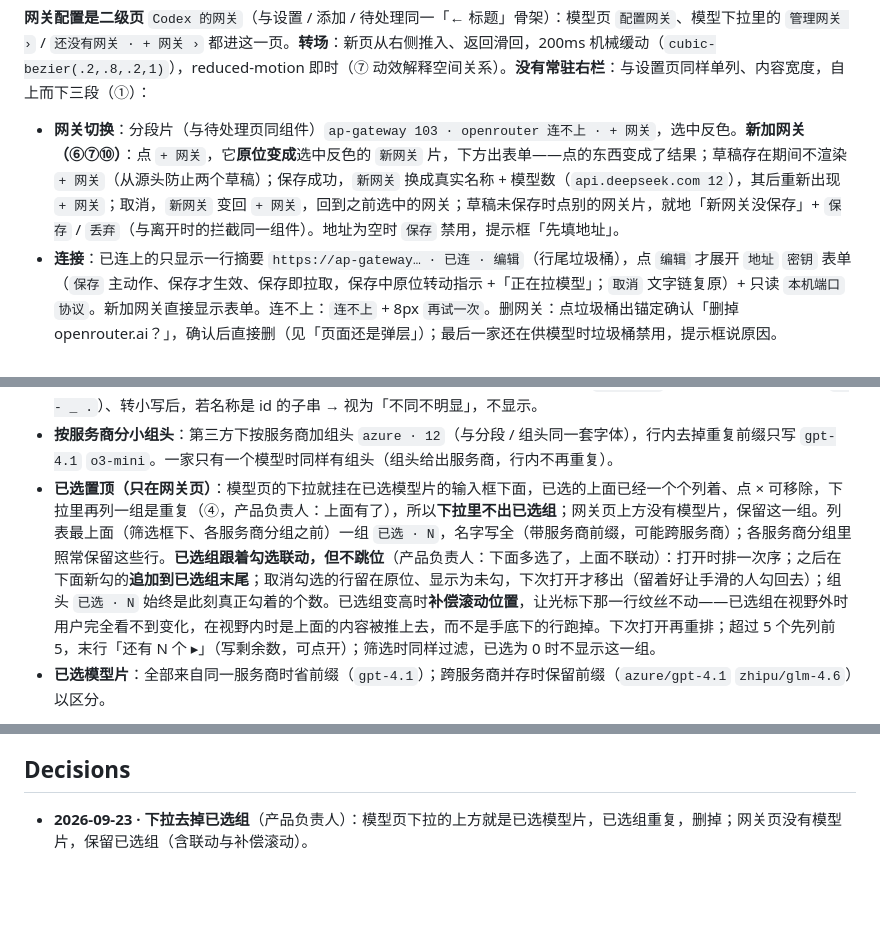
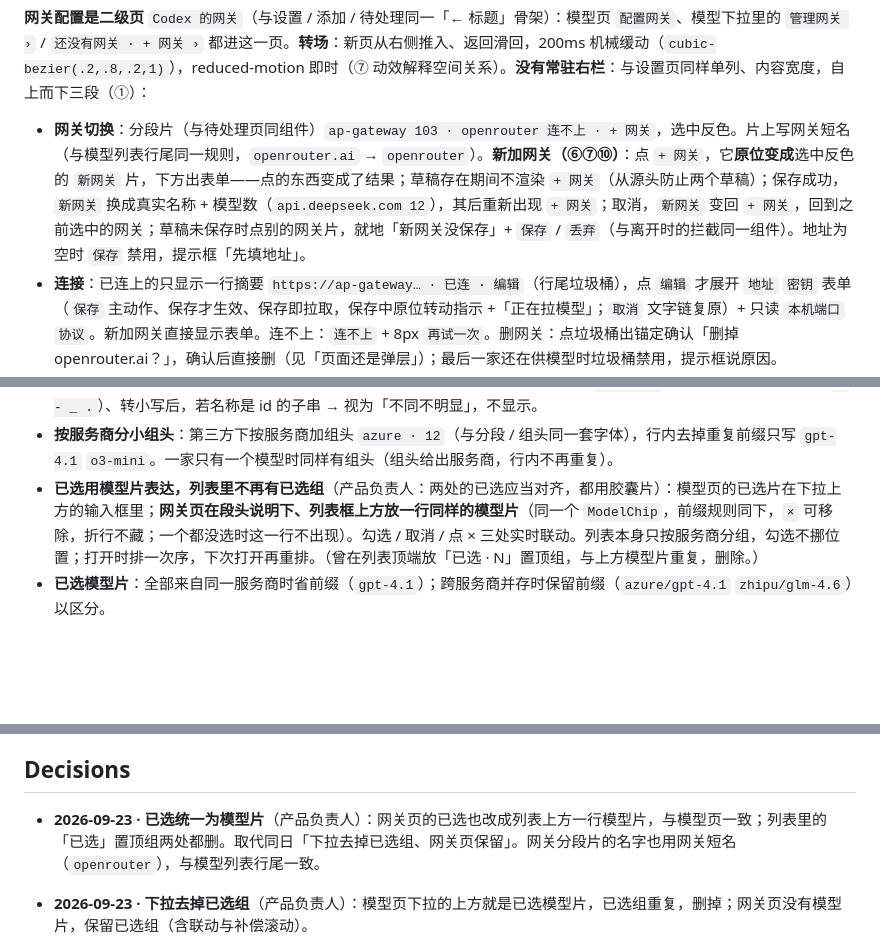
Before and after one commit to zhengjiaqiao/sophia, a Markdown page: docs/DESIGN.md, 3 parts joined by grey strips. Drawn GitHub-style; blank space fills up the shorter version.

Commit message:
docs(design): 已选统一为模型片（网关页列表上方一行片），删已选置顶组；网关分段片用短名

```diff
--- a/docs/DESIGN.md
+++ b/docs/DESIGN.md
@@ -936,7 +936,7 @@ components:
 **选择器**：搜索框 + 列表，已选置顶，12px 方形复选框；整行可点，勾选当场写盘，没有保存 / 关闭按钮；底部不再写 `已选 N 个模型`（已选组头 `已选 · N` 已经说了）。
 
 **网关配置是二级页** `Codex 的网关`（与设置 / 添加 / 待处理同一「← 标题」骨架）：模型页 `配置网关`、模型下拉里的 `管理网关 ›` / `还没有网关 · + 网关 ›` 都进这一页。**转场**：新页从右侧推入、返回滑回，200ms 机械缓动（`cubic-bezier(.2,.8,.2,1)`），reduced-motion 即时（⑦ 动效解释空间关系）。**没有常驻右栏**：与设置页同样单列、内容宽度，自上而下三段（①）：
-- **网关切换**：分段片（与待处理页同组件）`ap-gateway 103 · openrouter 连不上 · + 网关`，选中反色。**新加网关（⑥⑦⑩）**：点 `+ 网关`，它**原位变成**选中反色的 `新网关` 片，下方出表单——点的东西变成了结果；草稿存在期间不渲染 `+ 网关`（从源头防止两个草稿）；保存成功，`新网关` 换成真实名称 + 模型数（`api.deepseek.com 12`），其后重新出现 `+ 网关`；取消，`新网关` 变回 `+ 网关`，回到之前选中的网关；草稿未保存时点别的网关片，就地「新网关没保存」+ `保存` / `丢弃`（与离开时的拦截同一组件）。地址为空时 `保存` 禁用，提示框「先填地址」。
+- **网关切换**：分段片（与待处理页同组件）`ap-gateway 103 · openrouter 连不上 · + 网关`，选中反色。片上写网关短名（与模型列表行尾同一规则，`openrouter.ai` → `openrouter`）。**新加网关（⑥⑦⑩）**：点 `+ 网关`，它**原位变成**选中反色的 `新网关` 片，下方出表单——点的东西变成了结果；草稿存在期间不渲染 `+ 网关`（从源头防止两个草稿）；保存成功，`新网关` 换成真实名称 + 模型数（`api.deepseek.com 12`），其后重新出现 `+ 网关`；取消，`新网关` 变回 `+ 网关`，回到之前选中的网关；草稿未保存时点别的网关片，就地「新网关没保存」+ `保存` / `丢弃`（与离开时的拦截同一组件）。地址为空时 `保存` 禁用，提示框「先填地址」。
 - **连接**：已连上的只显示一行摘要 `https://ap-gateway… · 已连 · 编辑`（行尾垃圾桶），点 `编辑` 才展开 `地址` `密钥` 表单（`保存` 主动作、保存才生效、保存即拉取，保存中原位转动指示 +「正在拉模型」；`取消` 文字链复原）+ 只读 `本机端口` `协议`。新加网关直接显示表单。连不上：`连不上` + 8px `再试一次`。删网关：点垃圾桶出锚定确认「删掉 openrouter.ai？」，确认后直接删（见「页面还是弹层」）；最后一家还在供模型时垃圾桶禁用，提示框说原因。
 - **从这个网关选模型**（段头下是限制说明，不截断）：与模型下拉同一组件的勾选列表，只列本网关的模型，勾选即生效；超过约 8 行在自身范围内滚动，带筛选框。**首次**在这里选：新加网关保存成功拉到模型后，这一段原地出现，新模型各闪一次。
 - **两处都能选模型，同一份状态**（⑦⑧④）：首次在网关页选，以后调整在模型页下拉（全部网关的全部模型）；网关页勾上的回到模型页已在框里，下拉里去掉的网关页同步取消。
@@ -949,7 +949,7 @@ components:
 - **行尾写来源网关的短名，只在列表跨多个网关时**（产品负责人）：模型页下拉汇总所有网关的模型，同一个 `gpt-4.1` 可能来自两家，行尾右对齐写 `openrouter`（12 `ink-faint`，UI 字体，不截断；有行尾 id 时排在 id 之后、间距 12）。已选组和服务商分组里都写。只有一个网关时不写（每行都一样就是重复）；网关页只列本网关，也不写（页头分段片已有）。**短名**：网关的显示名；没有显示名时取地址主机名的主体——去掉 `api.` `www.` 和顶级域，`https://openrouter.ai/api/v1` → `openrouter`。
 - **只有友好名存在且与 id 明显不同时**（`DeepSeek V3.2` 对 `deepseek-chat`——从名字推不出 id），行尾才显示 id（`mono` `ink-faint`）；`Opus 4.6` 对 `anthropic/claude-opus-4-6`、`Kimi K2` 对 `moonshotai/kimi-k2-0905` 按下面的判断属于「不同不明显」，不显示。判断写死在一个函数里：名称与 id 都去掉常见前缀（`default-`、服务商名）和分隔符（`/ - _ .`）、转小写后，若名称是 id 的子串 → 视为「不同不明显」，不显示。
 - **按服务商分小组头**：第三方下按服务商加组头 `azure · 12`（与分段 / 组头同一套字体），行内去掉重复前缀只写 `gpt-4.1` `o3-mini`。一家只有一个模型时同样有组头（组头给出服务商，行内不再重复）。
-- **已选置顶（只在网关页）**：模型页的下拉就挂在已选模型片的输入框下面，已选的上面已经一个个列着、点 × 可移除，下拉里再列一组是重复（④，产品负责人：上面有了），所以**下拉里不出已选组**；网关页上方没有模型片，保留这一组。列表最上面（筛选框下、各服务商分组之前）一组 `已选 · N`，名字写全（带服务商前缀，可能跨服务商）；各服务商分组里照常保留这些行。**已选组跟着勾选联动，但不跳位**（产品负责人：下面多选了，上面不联动）：打开时排一次序；之后在下面新勾的**追加到已选组末尾**；取消勾选的行留在原位、显示为未勾，下次打开才移出（留着好让手滑的人勾回去）；组头 `已选 · N` 始终是此刻真正勾着的个数。已选组变高时**补偿滚动位置**，让光标下那一行纹丝不动——已选组在视野外时用户完全看不到变化，在视野内时是上面的内容被推上去，而不是手底下的行跑掉。下次打开再重排；超过 5 个先列前 5，末行「还有 N 个 ▸」（写剩余数，可点开）；筛选时同样过滤，已选为 0 时不显示这一组。
+- **已选用模型片表达，列表里不再有已选组**（产品负责人：两处的已选应当对齐，都用胶囊片）：模型页的已选片在下拉上方的输入框里；**网关页在段头说明下、列表框上方放一行同样的模型片**（同一个 `ModelChip`，前缀规则同下，`×` 可移除，折行不藏；一个都没选时这一行不出现）。勾选 / 取消 / 点 × 三处实时联动。列表本身只按服务商分组，勾选不挪位置；打开时排一次序，下次打开再重排。（曾在列表顶端放「已选 · N」置顶组，与上方模型片重复，删除。）
 - **已选模型片**：全部来自同一服务商时省前缀（`gpt-4.1`）；跨服务商并存时保留前缀（`azure/gpt-4.1` `zhipu/glm-4.6`）以区分。
 
 **`重启`**：结束这个 agent 的常驻进程。会中断进行中的对话，**确认一道**——弹窗标题 `重启 Codex？`，正文说全后果，主动作只写 `重启`。没有禁用态。
@@ -1016,6 +1016,7 @@ components:
 
 ## Decisions
 
+- **2026-09-23 · 已选统一为模型片**（产品负责人）：网关页的已选也改成列表上方一行模型片，与模型页一致；列表里的「已选」置顶组两处都删。取代同日「下拉去掉已选组、网关页保留」。网关分段片的名字也用网关短名（`openrouter`），与模型列表行尾一致。
 - **2026-09-23 · 下拉去掉已选组**（产品负责人）：模型页下拉的上方就是已选模型片，已选组重复，删掉；网关页没有模型片，保留已选组（含联动与补偿滚动）。
 - **2026-09-23 · 单格提示改到被点的那一行里**（产品负责人真机）：放在列头行左段离格子太远、滚动时还压住列头。改为紧跟在该行名字后，只写动词、agent 图标与撤销，不重复名字。
 - **2026-09-23 · 只留这份的确认写出路径**（产品负责人）：同名两份只写来源名时无法决策（`ego lite`、`ego lite`）。确认框加两行路径（留下 / 移到废纸篓，mono 不截断），来源名同名时用区分片段；原件位置格截断时保住区分片段。
```
